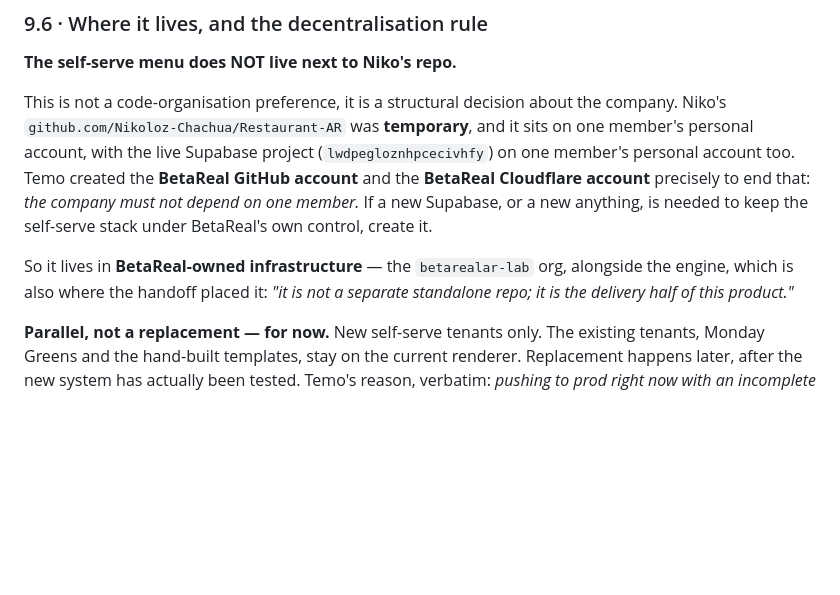
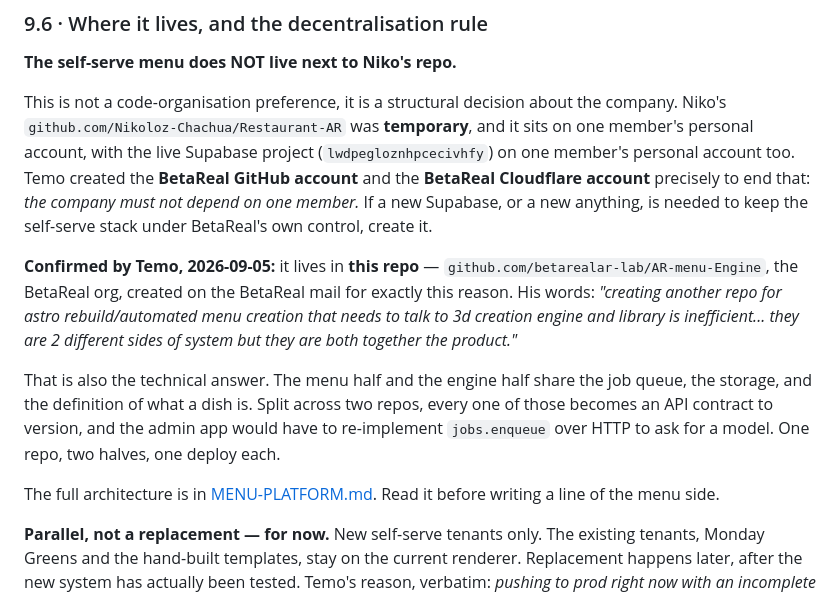
Before and after one commit to betarealar-lab/AR-menu-Engine, a Markdown page: DECISIONS.md, the part around the change. Rendered like a GitHub page; blank space fills up the shorter version.

```diff
--- a/DECISIONS.md
+++ b/DECISIONS.md
@@ -621,9 +621,20 @@ member's personal account too. Temo created the **BetaReal GitHub account** and
 member.* If a new Supabase, or a new anything, is needed to keep the self-serve stack under
 BetaReal's own control, create it.
 
-So it lives in **BetaReal-owned infrastructure** — the `betarealar-lab` org, alongside the
-engine, which is also where the handoff placed it: *"it is not a separate standalone repo; it
-is the delivery half of this product."*
+**Confirmed by Temo, 2026-09-05:** it lives in **this repo** —
+`github.com/betarealar-lab/AR-menu-Engine`, the BetaReal org, created on the BetaReal
+mail for exactly this reason. His words: *"creating another repo for astro
+rebuild/automated menu creation that needs to talk to 3d creation engine and library is
+inefficient... they are 2 different sides of system but they are both together the
+product."*
+
+That is also the technical answer. The menu half and the engine half share the job queue,
+the storage, and the definition of what a dish is. Split across two repos, every one of
+those becomes an API contract to version, and the admin app would have to re-implement
+`jobs.enqueue` over HTTP to ask for a model. One repo, two halves, one deploy each.
+
+The full architecture is in [MENU-PLATFORM.md](MENU-PLATFORM.md). Read it before writing
+a line of the menu side.
 
 **Parallel, not a replacement — for now.** New self-serve tenants only. The existing
 tenants, Monday Greens and the hand-built templates, stay on the current renderer. Replacement
```
Also changed, not shown: HANDOFF.md (+8 -4 lines), MENU-PLATFORM.md (added, +234 -0 lines).
